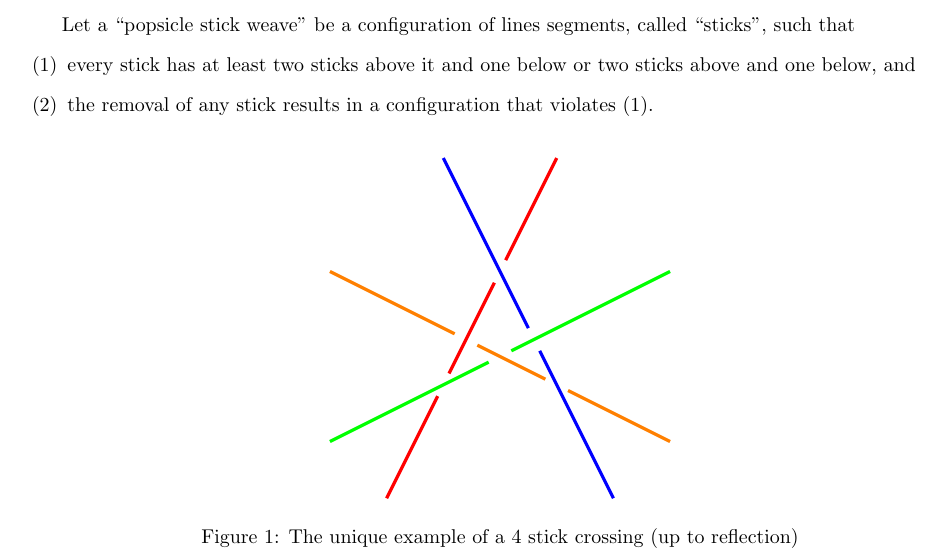
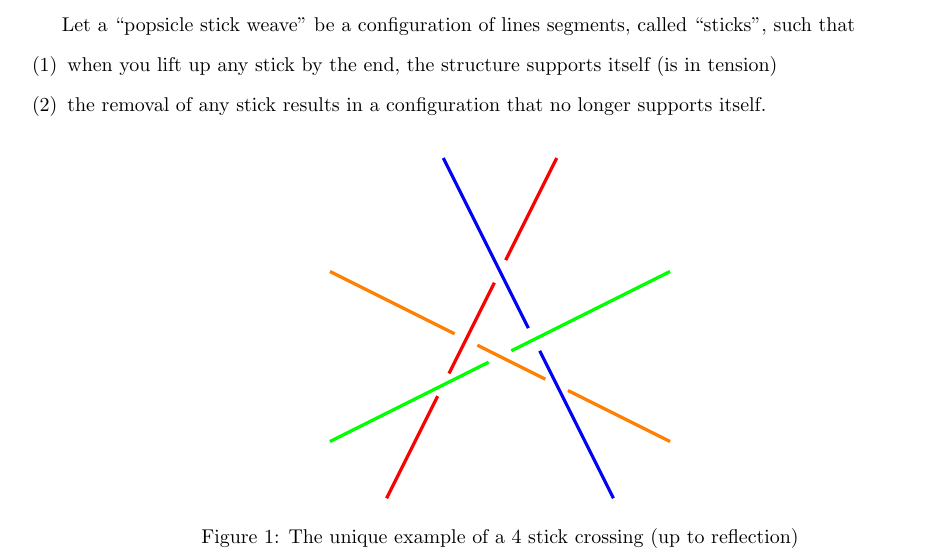
Before and after one commit to peterkagey/OpenishProblems, a LaTeX document (005_problem.tex): part of the page, cut so that both start at the same text. Compiled offline with pdfLaTeX.

Commit message:
Update statement in Problem 5 to exclude new known invalid configurations.

```diff
--- a/005_problem.tex
+++ b/005_problem.tex
@@ -4,9 +4,8 @@
 \begin{document}
   Let a ``popsicle stick weave'' be a configuration of lines segments, called ``sticks'', such that
   \begin{enumerate}[(1)]
-    \item every stick has at least two sticks above it and one below or
-      two sticks above and one below, and
-    \item the removal of any stick results in a configuration that violates (1).
+    \item when you lift up any stick by the end, the structure supports itself (is in tension)
+    \item the removal of any stick results in a configuration that no longer supports itself.
   \end{enumerate}
 
 \begin{figure}[!h]
```
Also changed, not shown: 005_problem.pdf, mainfile.pdf, mainfile.tex (line endings or trailing spaces).
